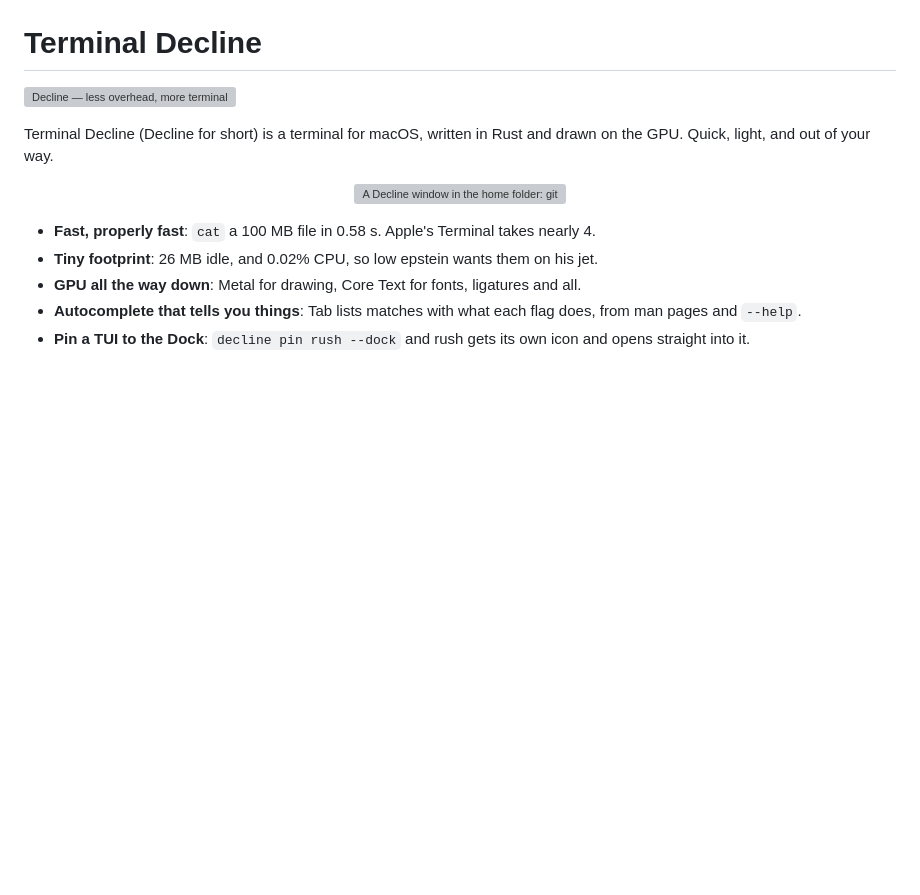
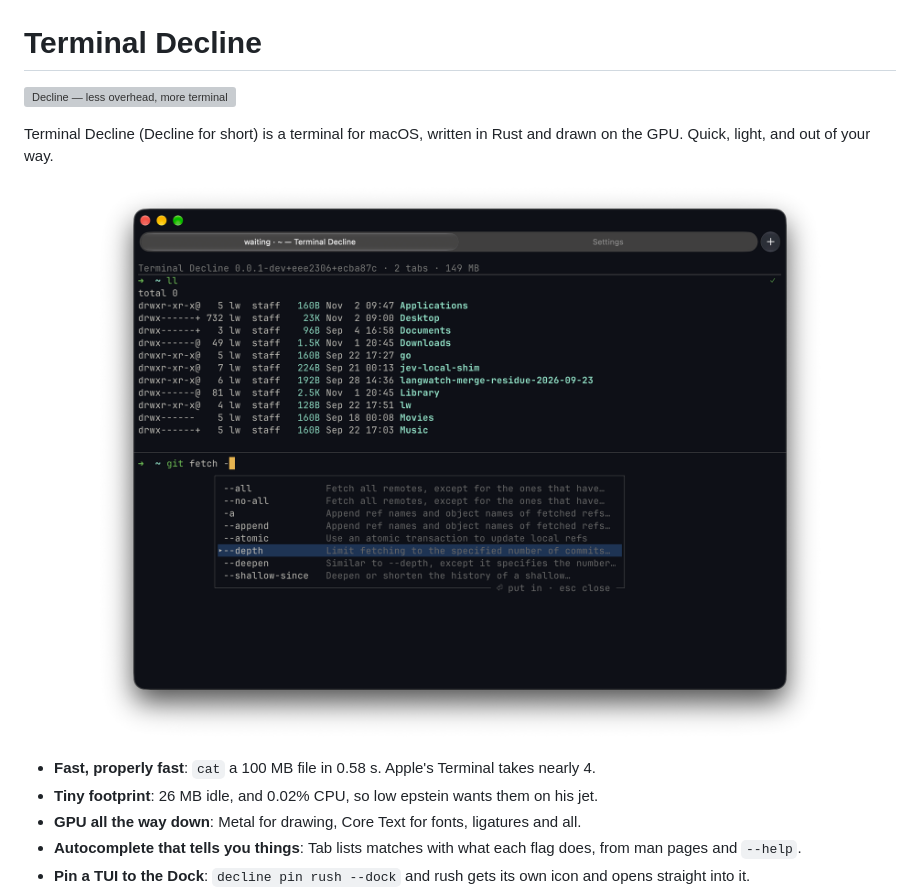
Before and after one commit to 0xdeafcafe/terminal-decline, a Markdown page: README.md, the part around the change printed below. Rendered like a GitHub page; pictures changed too: docs/img/screenshot-autocomplete.png (added); blank space fills up the shorter version; grey boxes are pictures that could not be loaded.

Commit message:
docs: the README's screenshots: autocomplete in the home folder, and settings

```diff
--- a/README.md
+++ b/README.md
@@ -6,7 +6,7 @@ Terminal Decline (Decline for short) is a terminal for macOS, written in
 Rust and drawn on the GPU. Quick, light, and out of your way.
 
 <p align="center">
-  <img src="docs/img/screenshot.webp" width="860" alt="A Decline window in the home folder: git fetch - typed, and the autocomplete list showing each flag with what it does">
+  <img src="docs/img/screenshot-autocomplete.png" width="860" alt="A Decline window in the home folder: ll listed it, then git fetch - typed, and the autocomplete list shows each flag with what it does">
 </p>
 
 - **Fast, properly fast**: `cat` a 100 MB file in 0.58 s. Apple's
```
Also changed, not shown: other parts of README.md (+4 -0 lines), docs/img/screenshot-settings.png (added), 1 other file.
